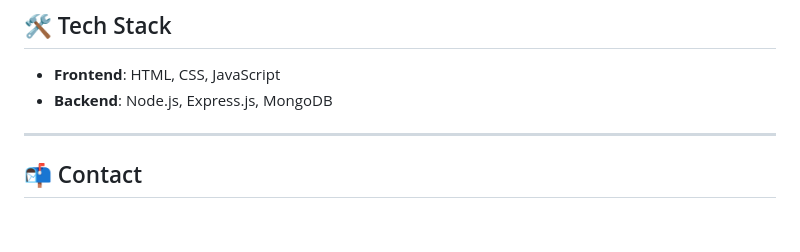
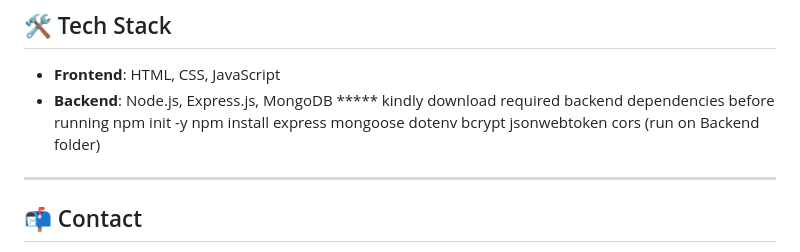
Before and after one commit to Madhumita-crypto/KrishiMitra, a Markdown page: README.md, the part around the change. Rendered like a GitHub page; blank space fills up the shorter version.

Commit message:
Update README.md
updated description to include info about required dependencies

```diff
--- a/README.md
+++ b/README.md
@@ -71,6 +71,10 @@ KrishiMitra follows a **multi-stream freemium-based model** to ensure both acces
 
 - **Frontend**: HTML, CSS, JavaScript
 - **Backend**: Node.js, Express.js, MongoDB
+***** kindly download required backend dependencies before running
+npm init -y
+npm install express mongoose dotenv bcrypt jsonwebtoken cors
+(run on Backend folder)
 
 ---
 
```
